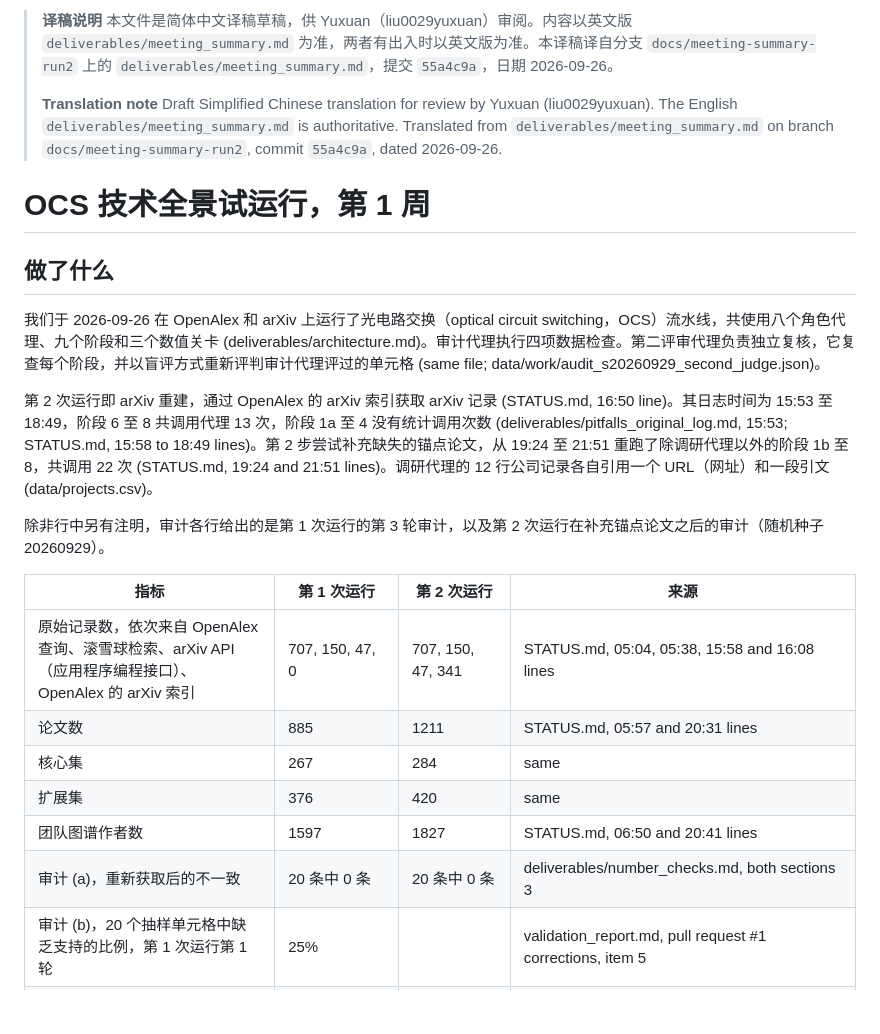
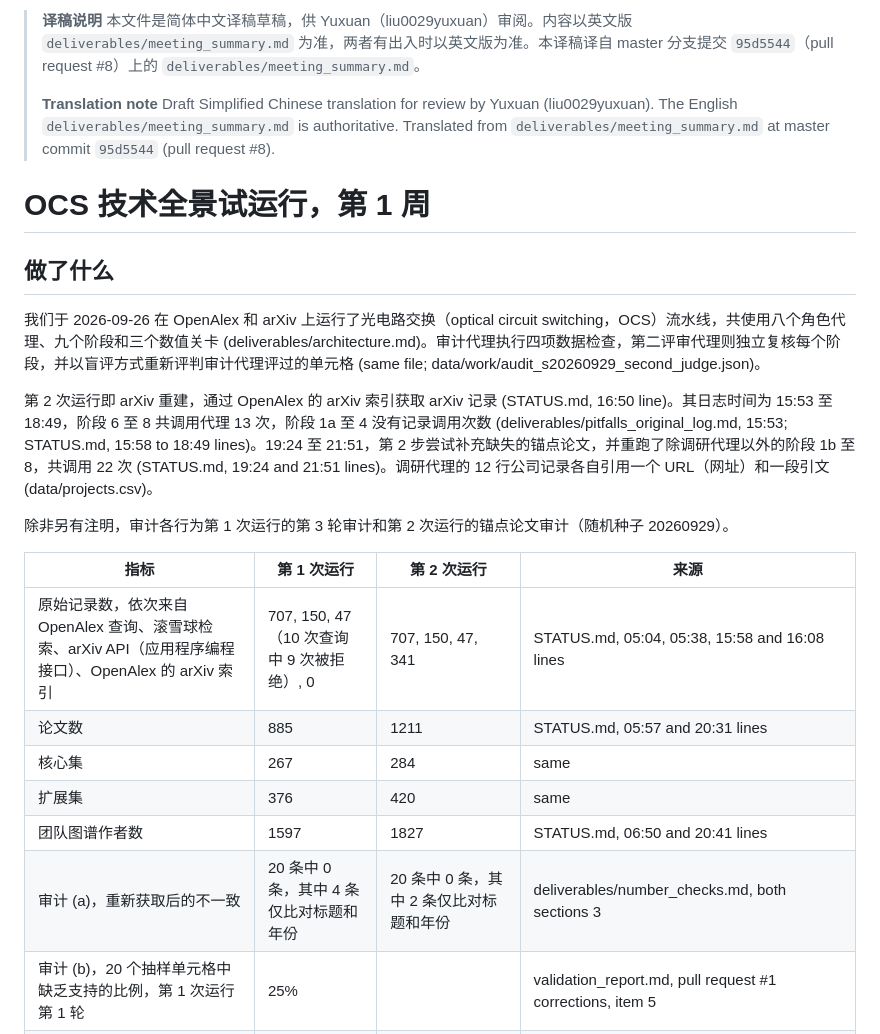
Before and after one commit to nnicholas-c/ocs-landscape, a Markdown page: deliverables/meeting_summary.zh-CN.md, the part around one of its changes. Drawn GitHub-style; blank space fills up the shorter version.

```diff
--- a/deliverables/meeting_summary.zh-CN.md
+++ b/deliverables/meeting_summary.zh-CN.md
@@ -1,25 +1,25 @@
-> **译稿说明** 本文件是简体中文译稿草稿，供 Yuxuan（liu0029yuxuan）审阅。内容以英文版 `deliverables/meeting_summary.md` 为准，两者有出入时以英文版为准。本译稿译自分支 `docs/meeting-summary-run2` 上的 `deliverables/meeting_summary.md`，提交 `55a4c9a`，日期 2026-09-26。
+> **译稿说明** 本文件是简体中文译稿草稿，供 Yuxuan（liu0029yuxuan）审阅。内容以英文版 `deliverables/meeting_summary.md` 为准，两者有出入时以英文版为准。本译稿译自 master 分支提交 `95d5544`（pull request #8）上的 `deliverables/meeting_summary.md`。
 >
-> **Translation note** Draft Simplified Chinese translation for review by Yuxuan (liu0029yuxuan). The English `deliverables/meeting_summary.md` is authoritative. Translated from `deliverables/meeting_summary.md` on branch `docs/meeting-summary-run2`, commit `55a4c9a`, dated 2026-09-26.
+> **Translation note** Draft Simplified Chinese translation for review by Yuxuan (liu0029yuxuan). The English `deliverables/meeting_summary.md` is authoritative. Translated from `deliverables/meeting_summary.md` at master commit `95d5544` (pull request #8).
 
 # OCS 技术全景试运行，第 1 周
 
 ## 做了什么
 
-我们于 2026-09-26 在 OpenAlex 和 arXiv 上运行了光电路交换（optical circuit switching，OCS）流水线，共使用八个角色代理、九个阶段和三个数值关卡 (deliverables/architecture.md)。审计代理执行四项数据检查。第二评审代理负责独立复核，它复查每个阶段，并以盲评方式重新评判审计代理评过的单元格 (same file; data/work/audit_s20260929_second_judge.json)。
+我们于 2026-09-26 在 OpenAlex 和 arXiv 上运行了光电路交换（optical circuit switching，OCS）流水线，共使用八个角色代理、九个阶段和三个数值关卡 (deliverables/architecture.md)。审计代理执行四项数据检查，第二评审代理则独立复核每个阶段，并以盲评方式重新评判审计代理评过的单元格 (same file; data/work/audit_s20260929_second_judge.json)。
 
-第 2 次运行即 arXiv 重建，通过 OpenAlex 的 arXiv 索引获取 arXiv 记录 (STATUS.md, 16:50 line)。其日志时间为 15:53 至 18:49，阶段 6 至 8 共调用代理 13 次，阶段 1a 至 4 没有统计调用次数 (deliverables/pitfalls_original_log.md, 15:53; STATUS.md, 15:58 to 18:49 lines)。第 2 步尝试补充缺失的锚点论文，从 19:24 至 21:51 重跑了除调研代理以外的阶段 1b 至 8，共调用 22 次 (STATUS.md, 19:24 and 21:51 lines)。调研代理的 12 行公司记录各自引用一个 URL（网址）和一段引文 (data/projects.csv)。
+第 2 次运行即 arXiv 重建，通过 OpenAlex 的 arXiv 索引获取 arXiv 记录 (STATUS.md, 16:50 line)。其日志时间为 15:53 至 18:49，阶段 6 至 8 共调用代理 13 次，阶段 1a 至 4 没有记录调用次数 (deliverables/pitfalls_original_log.md, 15:53; STATUS.md, 15:58 to 18:49 lines)。19:24 至 21:51，第 2 步尝试补充缺失的锚点论文，并重跑了除调研代理以外的阶段 1b 至 8，共调用 22 次 (STATUS.md, 19:24 and 21:51 lines)。调研代理的 12 行公司记录各自引用一个 URL（网址）和一段引文 (data/projects.csv)。
 
-除非行中另有注明，审计各行给出的是第 1 次运行的第 3 轮审计，以及第 2 次运行在补充锚点论文之后的审计（随机种子 20260929）。
+除非另有注明，审计各行为第 1 次运行的第 3 轮审计和第 2 次运行的锚点论文审计（随机种子 20260929）。
 
 | 指标 | 第 1 次运行 | 第 2 次运行 | 来源 |
 |---|---|---|---|
-| 原始记录数，依次来自 OpenAlex 查询、滚雪球检索、arXiv API（应用程序编程接口）、OpenAlex 的 arXiv 索引 | 707, 150, 47, 0 | 707, 150, 47, 341 | STATUS.md, 05:04, 05:38, 15:58 and 16:08 lines |
+| 原始记录数，依次来自 OpenAlex 查询、滚雪球检索、arXiv API（应用程序编程接口）、OpenAlex 的 arXiv 索引 | 707, 150, 47（10 次查询中 9 次被拒绝）, 0 | 707, 150, 47, 341 | STATUS.md, 05:04, 05:38, 15:58 and 16:08 lines |
 | 论文数 | 885 | 1211 | STATUS.md, 05:57 and 20:31 lines |
 | 核心集 | 267 | 284 | same |
 | 扩展集 | 376 | 420 | same |
 | 团队图谱作者数 | 1597 | 1827 | STATUS.md, 06:50 and 20:41 lines |
-| 审计 (a)，重新获取后的不一致 | 20 条中 0 条 | 20 条中 0 条 | deliverables/number_checks.md, both sections 3 |
+| 审计 (a)，重新获取后的不一致 | 20 条中 0 条，其中 4 条仅比对标题和年份 | 20 条中 0 条，其中 2 条仅比对标题和年份 | deliverables/number_checks.md, both sections 3 |
 | 审计 (b)，20 个抽样单元格中缺乏支持的比例，第 1 次运行第 1 轮 | 25% | | validation_report.md, pull request #1 corrections, item 5 |
 | 第 1 次运行第 2 轮（填充后） | 0%，27 个类别单元格中有 18 个被填充 | | same; STATUS.md, 07:42 line |
 | 第 1 次运行第 3 轮 | 5% | | same item 5 |
```
Also changed, not shown: other parts of deliverables/meeting_summary.zh-CN.md (+13 -13 lines).
